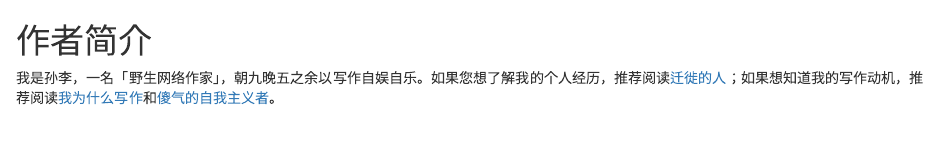
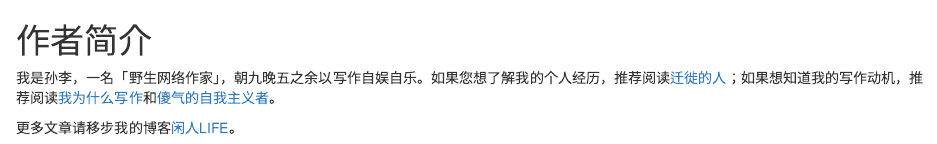
Before and after one commit to writer-sunli/ebook-sunli-book-reviews, an R Markdown document (00-index.Rmd): the page in a window 1100 px wide, from its top. Rendered offline with R 4.5, knitr and Pandoc, with nearby package versions; drawn as R Markdown's standard HTML page in place of the format the file asks for.

Commit message:
Update docs

```diff
--- a/00-index.Rmd
+++ b/00-index.Rmd
@@ -1,3 +1,5 @@
 # 作者简介 {#index .unnumbered}
 
 我是孙李，一名「野生网络作家」，朝九晚五之余以写作自娱自乐。如果您想了解我的个人经历，推荐阅读[迁徙的人](https://www.xianrenlife.com/2019/03/migration-1.html)；如果想知道我的写作动机，推荐阅读[我为什么写作](https://www.xianrenlife.com/2019/11/why-I-write.html)和[傻气的自我主义者](https://www.xianrenlife.com/2022/05/silly-egoist.html)。
+
+更多文章请移步我的博客[闲人LIFE](https://www.xianrenlife.com)。
```
Also changed, not shown: docs/reference-keys.txt (deleted), docs/search_index.json, 2 other files.
